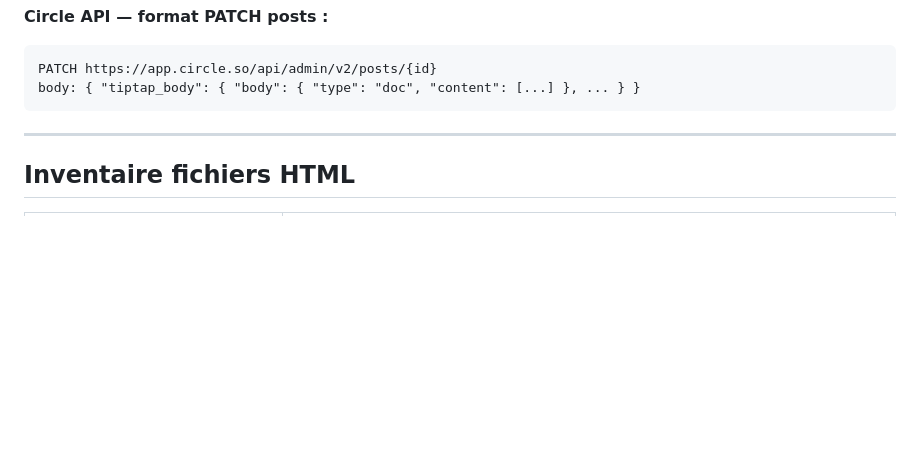
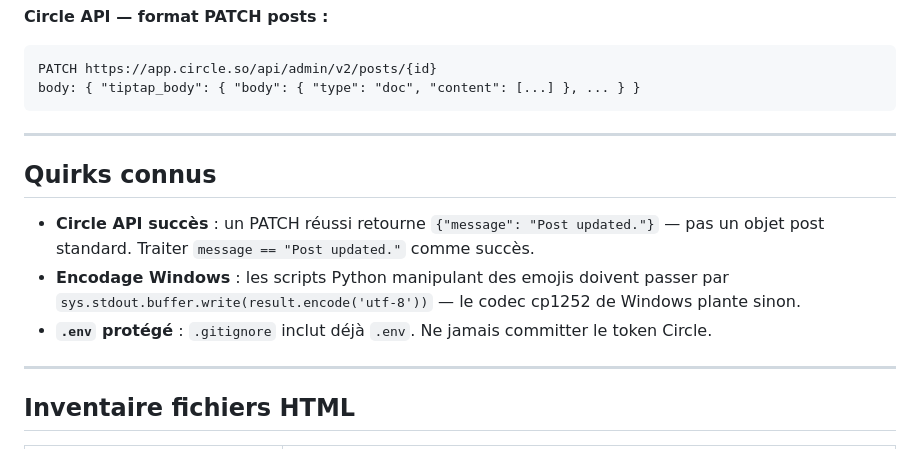
Before and after one commit to shortcut-click/defi-winner-30j, a Markdown page: CLAUDE.md, the part around one of its changes. Drawn GitHub-style; blank space fills up the shorter version.

````diff
--- a/CLAUDE.md
+++ b/CLAUDE.md
@@ -34,6 +47,14 @@ Fichier mémoire du projet. Claude Code le lit automatiquement à chaque session
 PATCH https://app.circle.so/api/admin/v2/posts/{id}
 body: { "tiptap_body": { "body": { "type": "doc", "content": [...] }, ... } }
 ```
+
+---
+
+## Quirks connus
+
+- **Circle API succès** : un PATCH réussi retourne `{"message": "Post updated."}` — pas un objet post standard. Traiter `message == "Post updated."` comme succès.
+- **Encodage Windows** : les scripts Python manipulant des emojis doivent passer par `sys.stdout.buffer.write(result.encode('utf-8'))` — le codec cp1252 de Windows plante sinon.
+- **`.env` protégé** : `.gitignore` inclut déjà `.env`. Ne jamais committer le token Circle.
 
 ---
 
````
Also changed, not shown: other parts of CLAUDE.md (+32 -22 lines).
